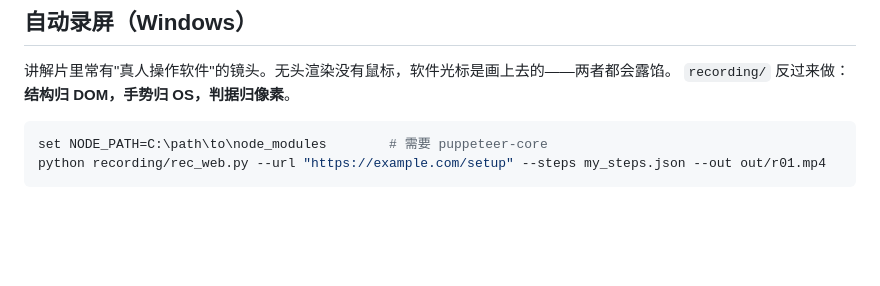
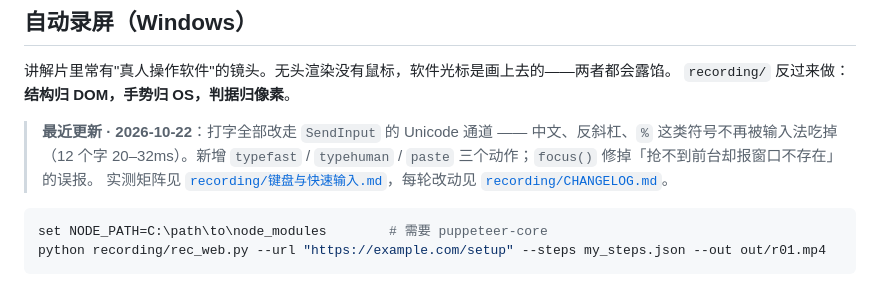
Before and after one commit to mlf631666711-cloud/explainer-motion-pipeline, a Markdown page: README.md, the part around the change. Rendered like a GitHub page; blank space fills up the shorter version.

Commit message:
docs: 录屏工具 2026-10-22 更新（Unicode 打字 / focus 抢前台 / 20s 实测）

````diff
--- a/README.md
+++ b/README.md
@@ -125,6 +125,10 @@ node scripts/render.cjs "my-shot.html" 6.0 voice.mp3 "out/my-shot-4K.mp4"
 讲解片里常有"真人操作软件"的镜头。无头渲染没有鼠标，软件光标是画上去的——两者都会露馅。
 `recording/` 反过来做：**结构归 DOM，手势归 OS，判据归像素**。
 
+> **最近更新 · 2026-10-22**：打字全部改走 `SendInput` 的 Unicode 通道 —— 中文、反斜杠、`%` 这类符号不再被输入法吃掉
+> （12 个字 20–32ms）。新增 `typefast` / `typehuman` / `paste` 三个动作；`focus()` 修掉「抢不到前台却报窗口不存在」的误报。
+> 实测矩阵见 [`recording/键盘与快速输入.md`](recording/键盘与快速输入.md)，每轮改动见 [`recording/CHANGELOG.md`](recording/CHANGELOG.md)。
+
 ```bash
 set NODE_PATH=C:\path\to\node_modules        # 需要 puppeteer-core
 python recording/rec_web.py --url "https://example.com/setup" --steps my_steps.json --out out/r01.mp4
````
